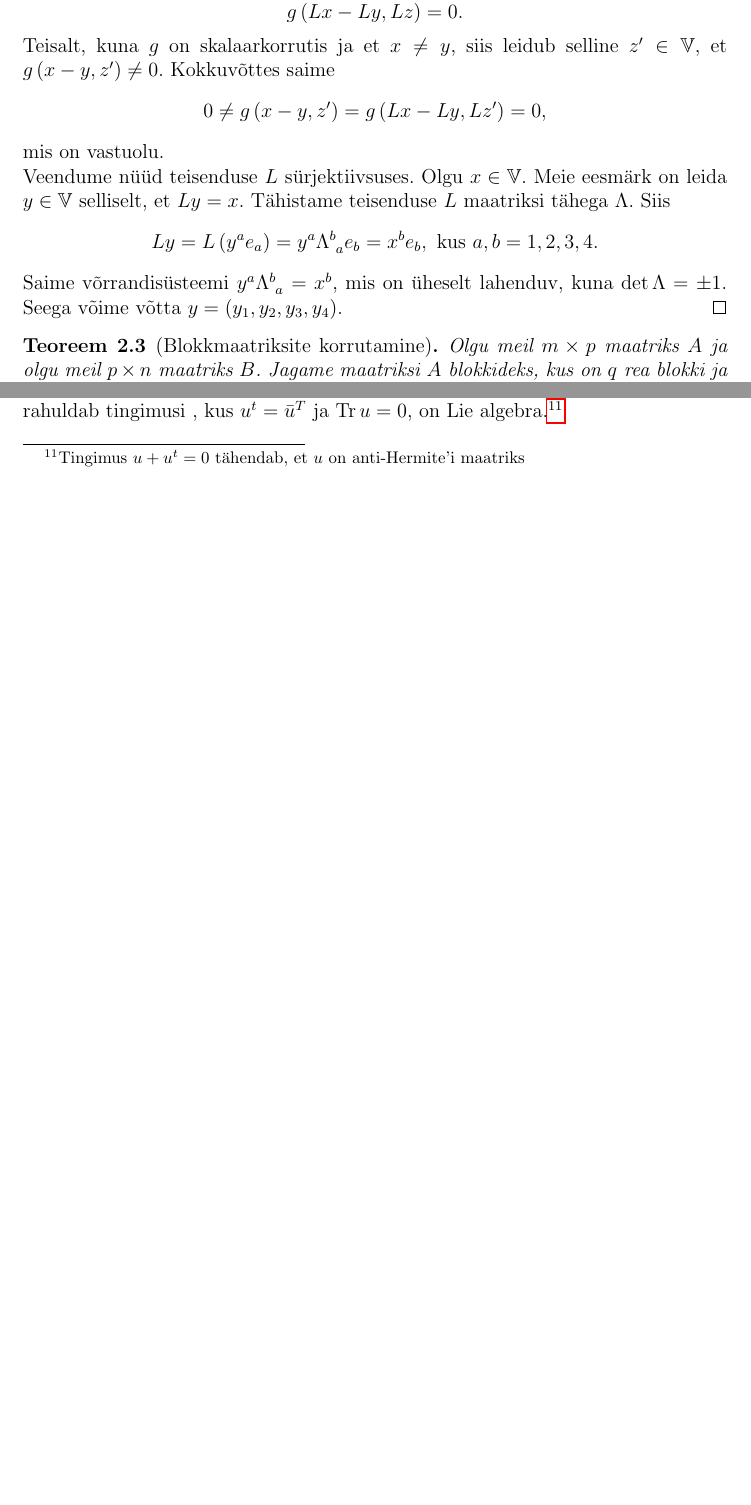
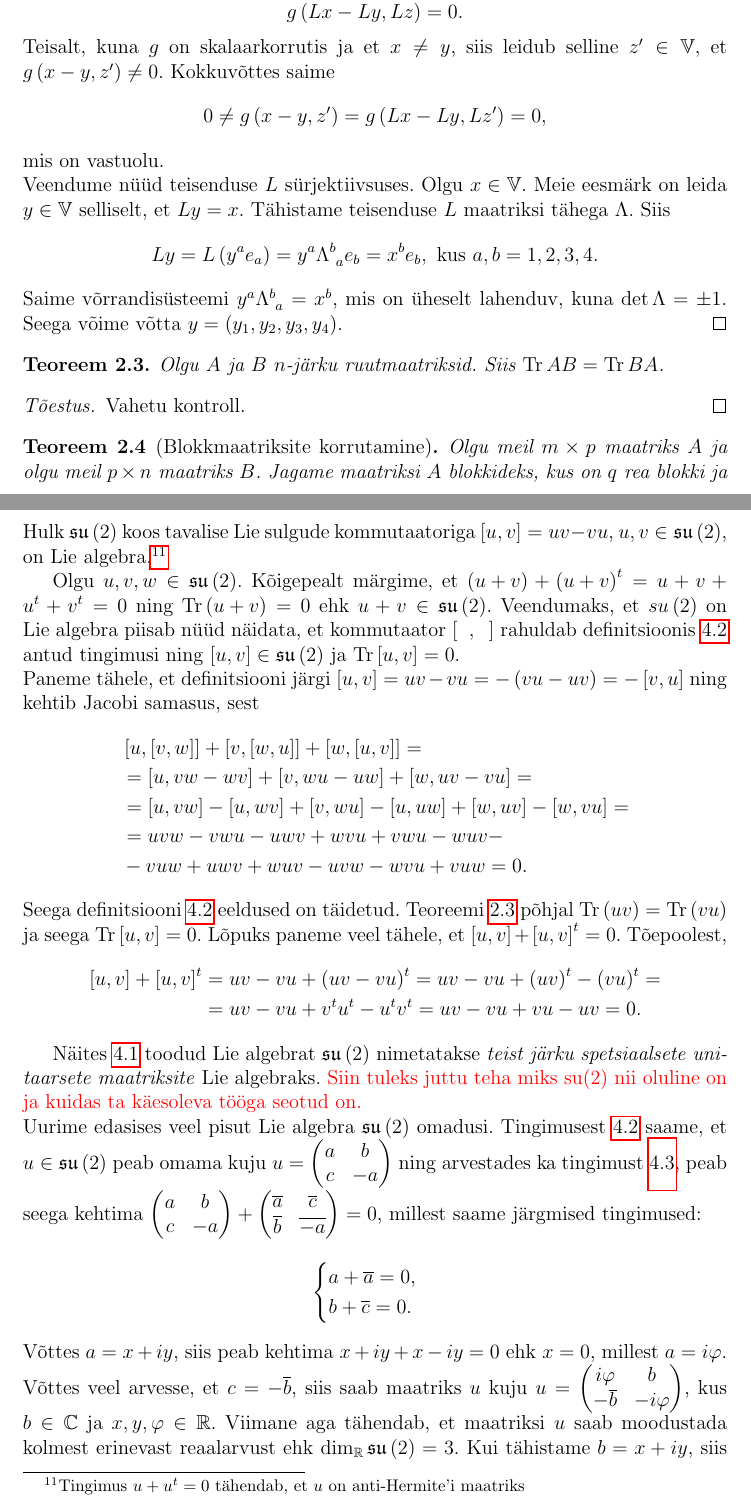
Before and after one commit to priitlatt/bakatoo, a LaTeX document (priit_latt_bakatoo.tex): two parts of pages 6 and 23 of 25 before the commit and two parts of pages 6 and 24 of 27 after it, joined at a grey line, cut so that both start at the same text, the shorter picture padded with empty space. Compiled offline with pdfLaTeX.

Commit message:
Proceed with Lie algebras

```diff
--- a/priit_latt_bakatoo.tex
+++ b/priit_latt_bakatoo.tex
@@ -47,6 +47,7 @@
 \DeclareMathOperator{\sign}{sign}
 \DeclareMathOperator{\Mat}{Mat}
 \DeclareMathOperator{\Tr}{Tr}
+\DeclareMathOperator{\ad}{ad}
 
 \title{Minkowski aegruumi geomeetriast}
 %\author[P. Lätt]{Priit Lätt}
@@ -201,6 +202,13 @@ Veendume nüüd teisenduse $L$ sürjektiivsuses. Olgu $x \in \mathbb{V}$. Meie e
 Saime võrrandisüsteemi $y^a \Lambda\indices{^b_a} = x^b$, mis on üheselt lahenduv, kuna $\det \Lambda = \pm 1$. Seega võime võtta $y = (y_1, y_2, y_3, y_4)$.
 \end{proof}
 
+\begin{teoreem} \label{teor:trace}
+Olgu $A$ ja $B$ $n$-järku ruutmaatriksid. Siis $\Tr AB = \Tr BA$.
+\end{teoreem}
+\begin{proof}
+Vahetu kontroll.
+\end{proof}
+
 \begin{teoreem}[Blokkmaatriksite korrutamine]
 Olgu meil $m \times p$ maatriks $A$ ja olgu meil $p \times n$ maatriks $B$. Jagame maatriksi $A$ blokkideks, kus on $q$ rea blokki ja $s$ veeru blokki ning jagame maatriksi $B$ blokkideks, kus on $s$ rea blokki ja $r$ veeru blokki kujul
 \begin{align*}
@@ -841,5 +849,3 @@ c_{jk}^{l} c_{il}^{m} t_m + c_{ki}^{l} c_{jl}^{m} t_m + c_{ij}^{l} c_{kl}^{m} t_
 c_{jk}^{l} c_{il}^{m} + c_{ki}^{l} c_{jl}^{m} + c_{ij}^{l} c_{kl}^{m} = 0
 \end{align*}
 
-\begin{naide}
-Teist järku ruutmaatriksite hulk $su\left(2\right) \subset \Mat_2 \mathbb{C}$, kus $u \in su\left(2\right)$ rahuldab tingimusi , kus $u^t = \bar{u}^T$ ja $\Tr u = 0$, on Lie algebra.\footnote{Tingimus $u + u^t = 0$ tähendab, et $u$ on anti-Hermite'i maatriks}
@@ -846 +858,29 @@ Teist järku ruutmaatriksite hulk $su\left(2\right) \subset \Mat_2 \mathbb{C}$,
+Hulk $\mathfrak{su}\left(2\right)$ koos tavalise Lie sulgude kommutaatoriga $\left[u,v\right] = uv - vu$, $u, v \in \mathfrak{su}\left(2\right)$, on Lie algebra.\footnote{Tingimus $u + u^t = 0$ tähendab, et $u$ on anti-Hermite'i maatriks}
+
+Olgu $u, v, w \in \mathfrak{su}\left(2\right)$. Kõigepealt märgime, et $\left(u + v\right) + \left(u + v\right)^t = u + v + u^t + v^t = 0$ ning $\Tr \left(u + v\right) = 0$ ehk $u + v \in \mathfrak{su}\left(2\right)$. Veendumaks, et $su\left(2\right)$ on Lie algebra piisab nüüd näidata, et kommutaator $\left[\phantom{u}, \phantom{u}\right]$ rahuldab definitsioonis \ref{def:lie-algebra} antud tingimusi ning $\left[u,v\right] \in \mathfrak{su}\left(2\right)$ ja $\Tr \left[u,v\right] = 0$. \\
+Paneme tähele, et definitsiooni järgi $\left[u,v\right] = uv - vu = - \left(vu - uv\right) = - \left[v,u\right]$ ning
+kehtib Jacobi samasus, sest
+\begin{align*}
+&\left[u, \left[v, w\right]\right] + \left[v, \left[w, u\right]\right] + \left[w, \left[u, v\right]\right] = \\
+&= \left[u, vw - wv \right] + \left[v, wu - uw \right] + \left[w, uv - vu \right] = \\
+&= \left[u, vw\right] - \left[u, wv\right] + \left[v, wu\right] - \left[u, uw\right] + \left[w, uv\right] - \left[w, vu\right] = \\
+&= uvw - vwu - uwv + wvu + vwu - wuv - \\
+&- vuw + uwv + wuv - uvw - wvu + vuw = 0.
+\end{align*}
+Seega definitsiooni \ref{def:lie-algebra} eeldused on täidetud. Teoreemi \ref{teor:trace} põhjal $\Tr \left(uv\right) = \Tr \left(vu\right)$ ja seega $\Tr \left[u,v\right] = 0$. Lõpuks paneme veel tähele, et $\left[u,v\right] + \left[u,v\right]^t = 0$. Tõepoolest,
+\begin{align*}
+\left[u,v\right] + \left[u,v\right]^t &= uv - vu + \left(uv - vu\right)^t = uv - vu + \left(uv\right)^t - \left(vu\right)^t = \\
+&= uv - vu + v^t u^t - u^t v^t = uv - vu + vu - uv = 0.
+\end{align*}
 \end{naide}
+
+Näites \ref{naide:su2} toodud Lie algebrat $\mathfrak{su}\left(2\right)$ nimetatakse \emph{teist järku spetsiaalsete unitaarsete maatriksite} Lie algebraks. \textcolor{red}{Siin tuleks juttu teha miks su(2) nii oluline on ja kuidas ta käesoleva tööga seotud on.} \\
+Uurime edasises veel pisut Lie algebra $\mathfrak{su}\left(2\right)$ omadusi. Tingimusest \ref{eq:su2-tr=0} saame, et $u \in \mathfrak{su}\left(2\right)$ peab omama kuju $u = \begin{pmatrix} a & b \\ c & -a\end{pmatrix}$ ning arvestades ka tingimust \ref{eq:su2-antihermitian}, peab seega kehtima $\begin{pmatrix} a & b \\ c & -a\end{pmatrix} + \begin{pmatrix} \overline{a} & \overline{c} \\ \overline{b} & \overline{-a} \end{pmatrix} = 0$, millest saame järgmised tingimused:
+\begin{align*}
+\begin{cases}
+    a + \overline{a} = 0, \\
+    b + \overline{c} = 0. \\
+  \end{cases}
+\end{align*}
+Võttes $a = x + iy$, siis peab kehtima $x + iy + x - iy = 0$ ehk $x = 0$, millest $a = i\varphi$. Võttes veel arvesse, et $c = -\overline{b}$, siis saab maatriks $u$ kuju $u = \begin{pmatrix} i\varphi & b \\ -\overline{b} & -i\varphi \end{pmatrix}$, kus $b \in \mathbb{C}$ ja $x, y, \varphi \in \mathbb{R}$. Viimane aga tähendab, et maatriksi $u$ saab moodustada kolmest erinevast reaalarvust ehk $\dim_{\mathbb{R}} \mathfrak{su}\left(2\right) = 3$. Kui tähistame $b = x + iy$, siis saame kirjutada
+\begin{align*}
```
Also changed, not shown: priit_latt_bakatoo.pdf, priit_latt_bakatoo.tex (56 more changed lines), 6 other files.
